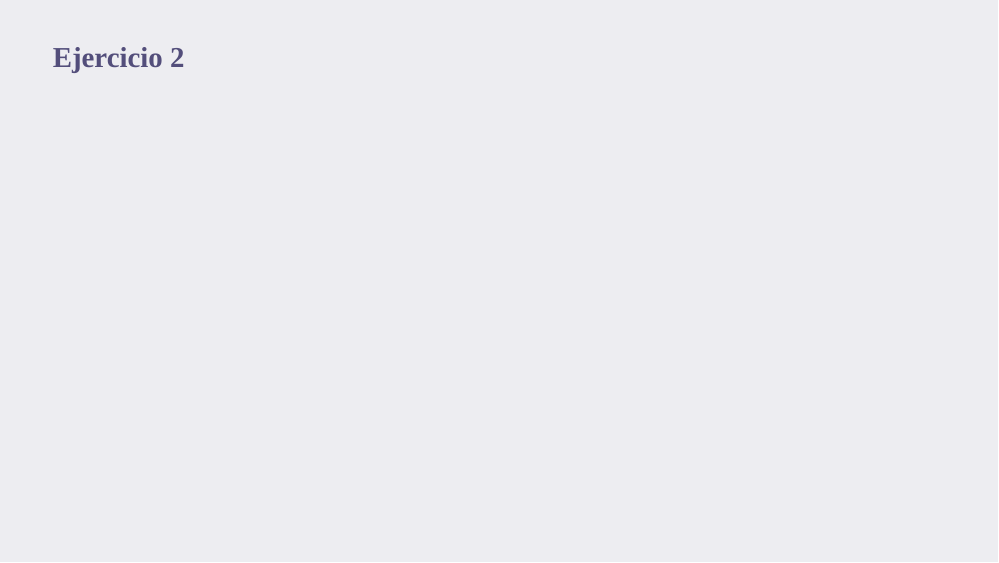
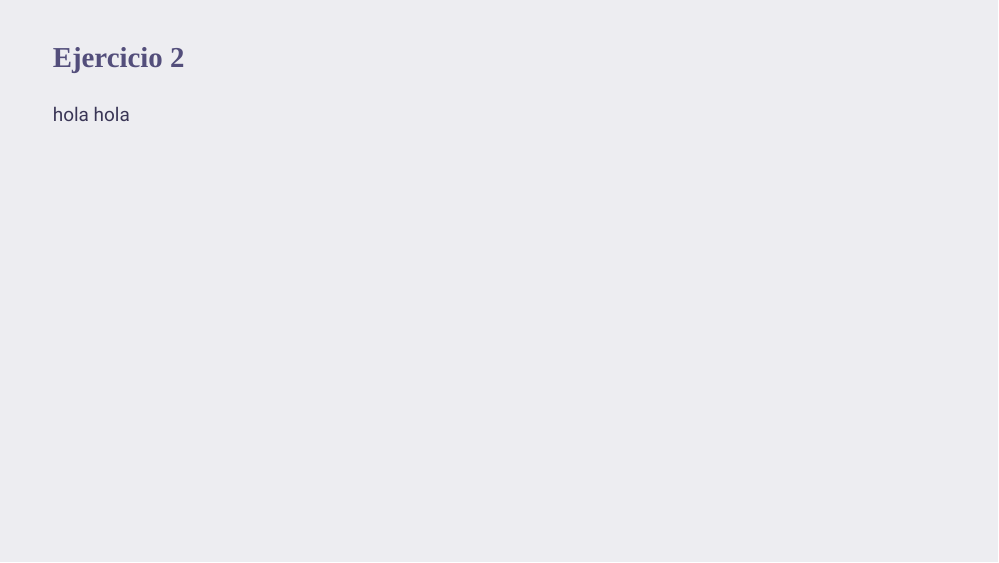
Before and after one commit to cami56/Ayudantia-23-Octubre, an R Markdown document (enunciado.Rmd): page 3 of 3. Rendered offline with R 4.5, knitr and Pandoc, with nearby package versions; the slides are laid out offline by our stand-in for remark.js, each with all of its steps uncovered, in fonts that may differ from those the slides ask for, and without slide numbers, shadows or browser add-ons; colours and fonts come from the style sheet that the author committed, because xaringanthemer is not installed.

Commit message:
Update enunciado.Rmd

```diff
--- a/enunciado.Rmd
+++ b/enunciado.Rmd
@@ -116,3 +116,5 @@ En la ayudantia de hoy, el objetivo será extraer la informacion de los producto
 ---
 
 ### Ejercicio 2
+
+hola hola
```
